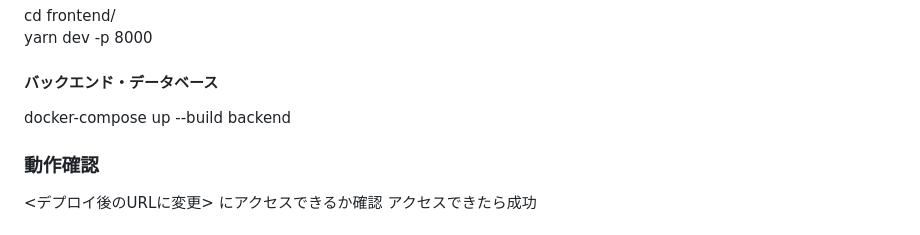
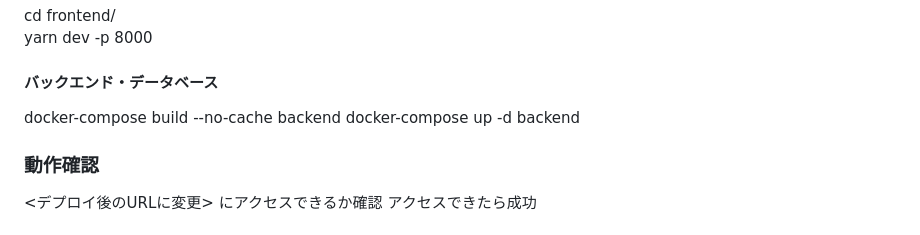
Before and after one commit to KanameHara/Airportable-Times, a Markdown page: README.md, the part around the change printed below. GitHub-like rendering.

Commit message:
readmeの修正

```diff
--- a/README.md
+++ b/README.md
@@ -233,7 +233,8 @@ cd frontend/<br>
 yarn dev -p 8000
 
 #### バックエンド・データベース
-docker-compose up --build backend
+docker-compose build --no-cache backend
+docker-compose up -d backend
 
 ### 動作確認
 
```
Also changed, not shown: other parts of README.md (+1 -1 lines).
